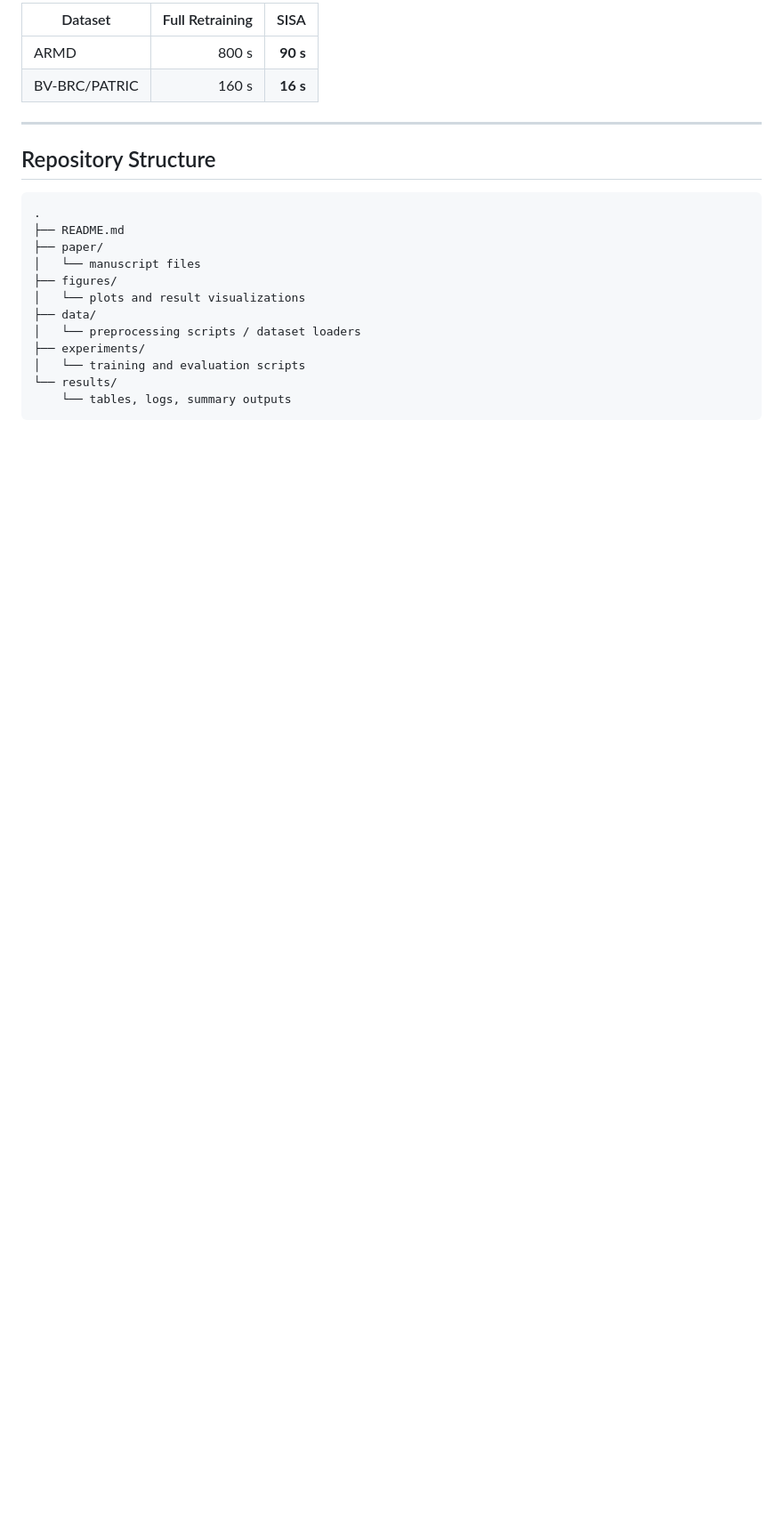
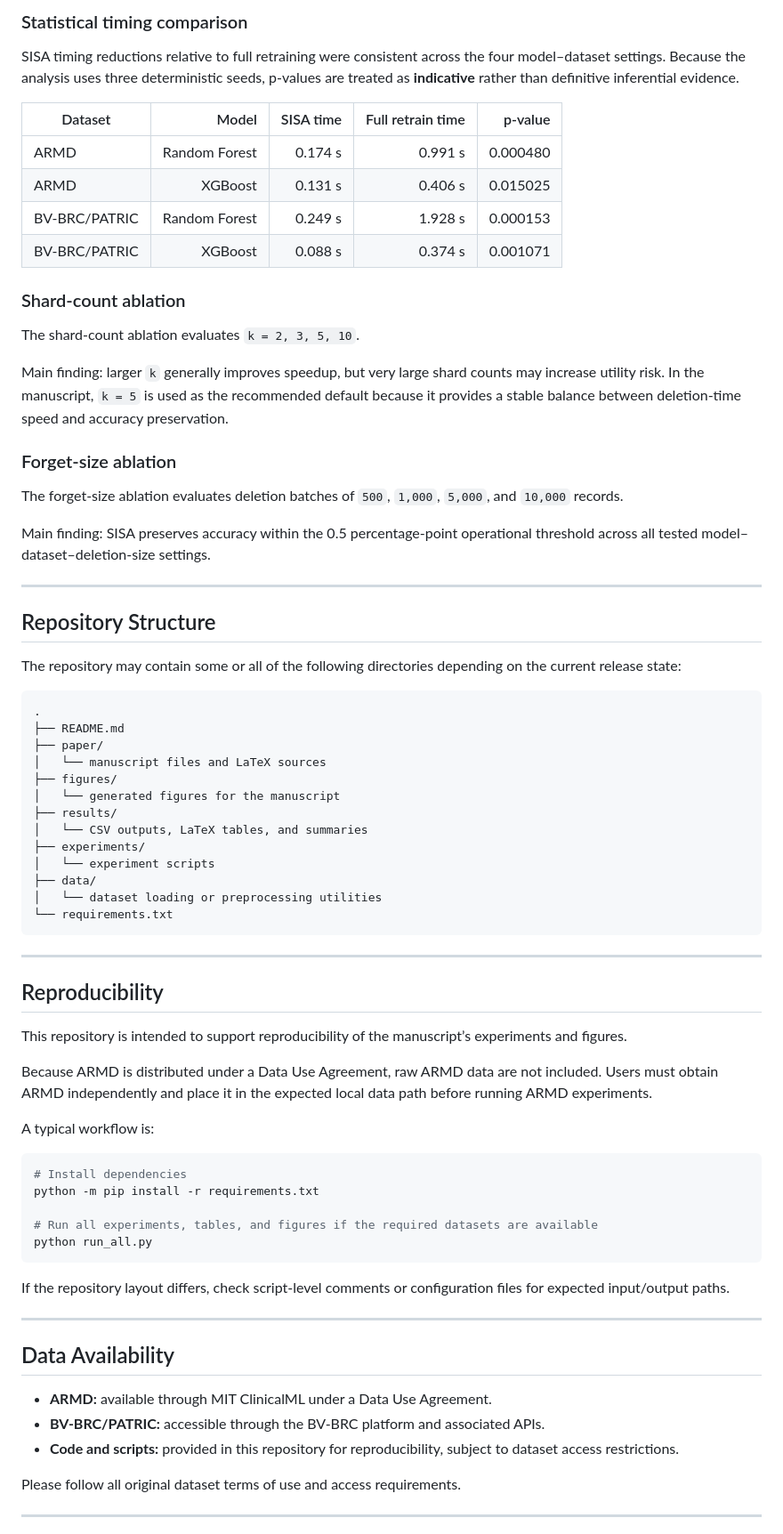
Before and after one commit to abdullahak07/SAPaper, a Markdown page: README.md, the part around one of its changes. Shown at 89% size. Drawn GitHub-style; blank space fills up the shorter version.

````diff
--- a/README.md
+++ b/README.md
@@ -140,24 +153,78 @@ At **50 deletion requests per month** over **12 months**:
 
-| Dataset       | Full Retraining |     SISA |
-| ------------- | --------------: | -------: |
-| ARMD          |           800 s | **90 s** |
-| BV-BRC/PATRIC |           160 s | **16 s** |
+### Statistical timing comparison
+
+SISA timing reductions relative to full retraining were consistent across the four model–dataset settings. Because the analysis uses three deterministic seeds, p-values are treated as **indicative** rather than definitive inferential evidence.
+
+| Dataset | Model | SISA time | Full retrain time | p-value |
+|---|---:|---:|---:|---:|
+| ARMD | Random Forest | 0.174 s | 0.991 s | 0.000480 |
+| ARMD | XGBoost | 0.131 s | 0.406 s | 0.015025 |
+| BV-BRC/PATRIC | Random Forest | 0.249 s | 1.928 s | 0.000153 |
+| BV-BRC/PATRIC | XGBoost | 0.088 s | 0.374 s | 0.001071 |
+
+### Shard-count ablation
+
+The shard-count ablation evaluates `k = 2, 3, 5, 10`.
+
+Main finding: larger `k` generally improves speedup, but very large shard counts may increase utility risk. In the manuscript, `k = 5` is used as the recommended default because it provides a stable balance between deletion-time speed and accuracy preservation.
+
+### Forget-size ablation
+
+The forget-size ablation evaluates deletion batches of `500`, `1,000`, `5,000`, and `10,000` records.
+
+Main finding: SISA preserves accuracy within the 0.5 percentage-point operational threshold across all tested model–dataset–deletion-size settings.
 
 ---
 
 ## Repository Structure
 
+The repository may contain some or all of the following directories depending on the current release state:
+
 ```text
 .
 ├── README.md
 ├── paper/
-│   └── manuscript files
+│   └── manuscript files and LaTeX sources
 ├── figures/
-│   └── plots and result visualizations
+│   └── generated figures for the manuscript
+├── results/
+│   └── CSV outputs, LaTeX tables, and summaries
+├── experiments/
+│   └── experiment scripts
 ├── data/
-│   └── preprocessing scripts / dataset loaders
-├── experiments/
-│   └── training and evaluation scripts
-└── results/
-    └── tables, logs, summary outputs
+│   └── dataset loading or preprocessing utilities
+└── requirements.txt
 ```
+
+---
+
+## Reproducibility
+
+This repository is intended to support reproducibility of the manuscript’s experiments and figures.
+
+Because ARMD is distributed under a Data Use Agreement, raw ARMD data are not included. Users must obtain ARMD independently and place it in the expected local data path before running ARMD experiments.
+
+A typical workflow is:
+
+```bash
+# Install dependencies
+python -m pip install -r requirements.txt
+
+# Run all experiments, tables, and figures if the required datasets are available
+python run_all.py
+```
+
+If the repository layout differs, check script-level comments or configuration files for expected input/output paths.
+
+---
+
+## Data Availability
+
+- **ARMD:** available through MIT ClinicalML under a Data Use Agreement.
+- **BV-BRC/PATRIC:** accessible through the BV-BRC platform and associated APIs.
+- **Code and scripts:** provided in this repository for reproducibility, subject to dataset access restrictions.
+
+Please follow all original dataset terms of use and access requirements.
+
+---
+
````
Also changed, not shown: other parts of README.md (+110 -95 lines).
